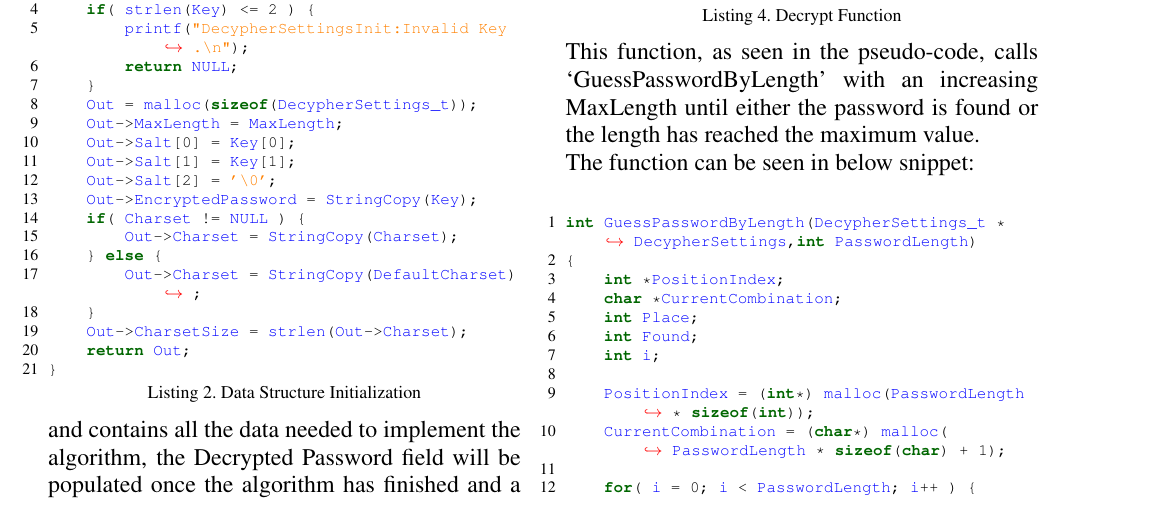
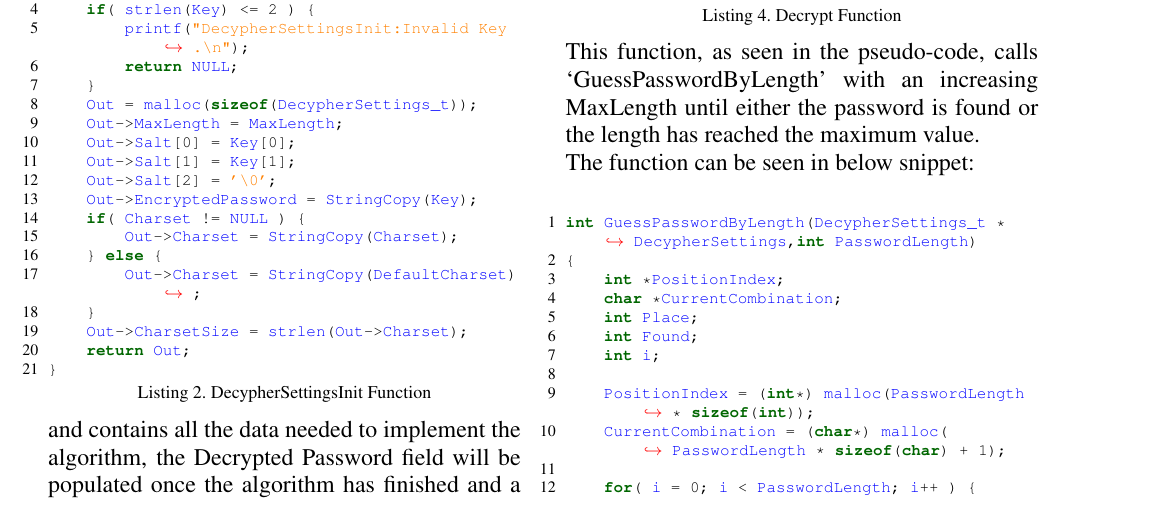
Before and after one commit to AdrianoDiDio/DESPasswordDecrypter, a LaTeX paper (doc/src/PasswordDecrypter.tex): part of page 3 of 8, cut so that both start at the same text. Compiled offline with pdfLaTeX.

Commit message:
Fixed wrong caption in documentation

```diff
--- a/doc/src/PasswordDecrypter.tex
+++ b/doc/src/PasswordDecrypter.tex
@@ -233,7 +233,7 @@ The following structure have been declared to initialize a decrypt session:
 \end{lstinputlisting}
 
 this structure is initialized in the main function as it can be seen below:
-\begin{lstinputlisting}[language=C,style=CSnippetStyle,caption=Data Structure Initialization,firstline=93,lastline=113 ]{
+\begin{lstinputlisting}[language=C,style=CSnippetStyle,caption=DecypherSettingsInit Function,firstline=93,lastline=113 ]{
 	"codes/Sequential/Decrypt.c"}
 \end{lstinputlisting}
 and contains all the data needed to implement the algorithm, the Decrypted Password field will be populated once the algorithm has
```
Also changed, not shown: 1 other file.
